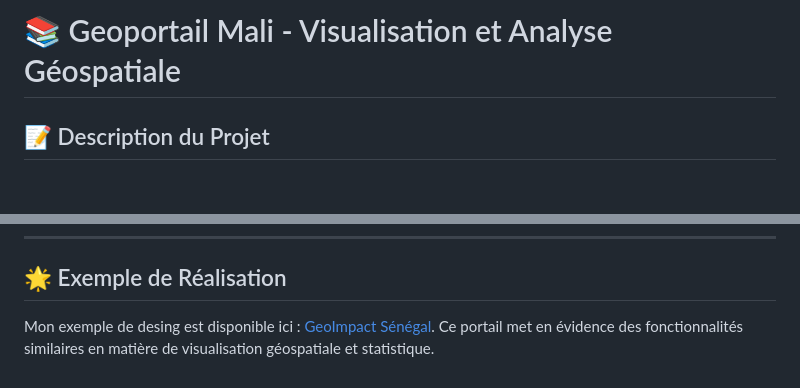
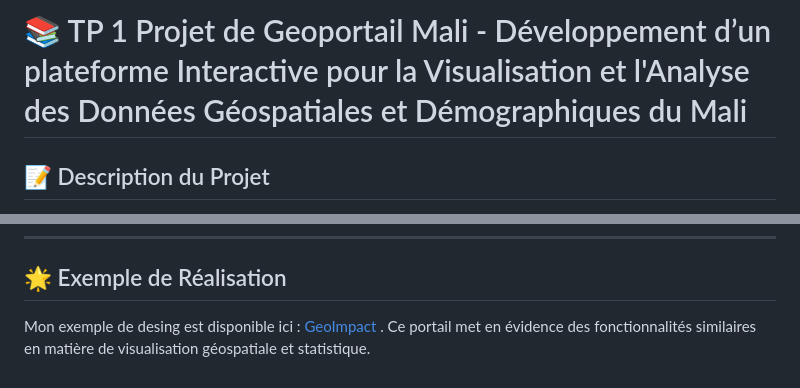
Before and after one commit to ibrahimakhalil2701/geo7630h25, a Markdown page: TP/TP1/README.md, 2 parts joined by grey strips. Drawn GitHub-style; blank space fills up the shorter version.

```diff
--- a/TP/TP1/README.md
+++ b/TP/TP1/README.md
@@ -1,4 +1,4 @@
-# 📚 Geoportail Mali - Visualisation et Analyse Géospatiale
+# 📚 TP 1 Projet de Geoportail Mali - Développement d’un plateforme Interactive pour la Visualisation et l'Analyse des Données Géospatiales et Démographiques du Mali
 
 ## 📝 Description du Projet
 Le **Geoportail Mali** est une plateforme interactive dédiée à la visualisation, l'analyse, et le partage des données géospatiales et démographiques du Mali. Cette application vise à répondre à des problématiques essentielles liées à la planification territoriale, à la gestion des ressources, et à la prise de décision éclairée.
@@ -112,4 +112,4 @@ Le tableau de bord proposé centralise des données fiables pour permettre une m
 ---
 
 ## 🌟 Exemple de Réalisation
-Mon exemple de desing est disponible ici : [GeoImpact Sénégal](https://geoimpact.ai/outil/visualisation/ctry=SEN&lvl=4&inds=+&base=SatLayer&proj=/). Ce portail met en évidence des fonctionnalités similaires en matière de visualisation géospatiale et statistique.
+Mon exemple de desing est disponible ici : [GeoImpact ](https://geoimpact.ai/outil/visualisation/ctry=SEN&lvl=4&inds=+&base=SatLayer&proj=/). Ce portail met en évidence des fonctionnalités similaires en matière de visualisation géospatiale et statistique.
```
